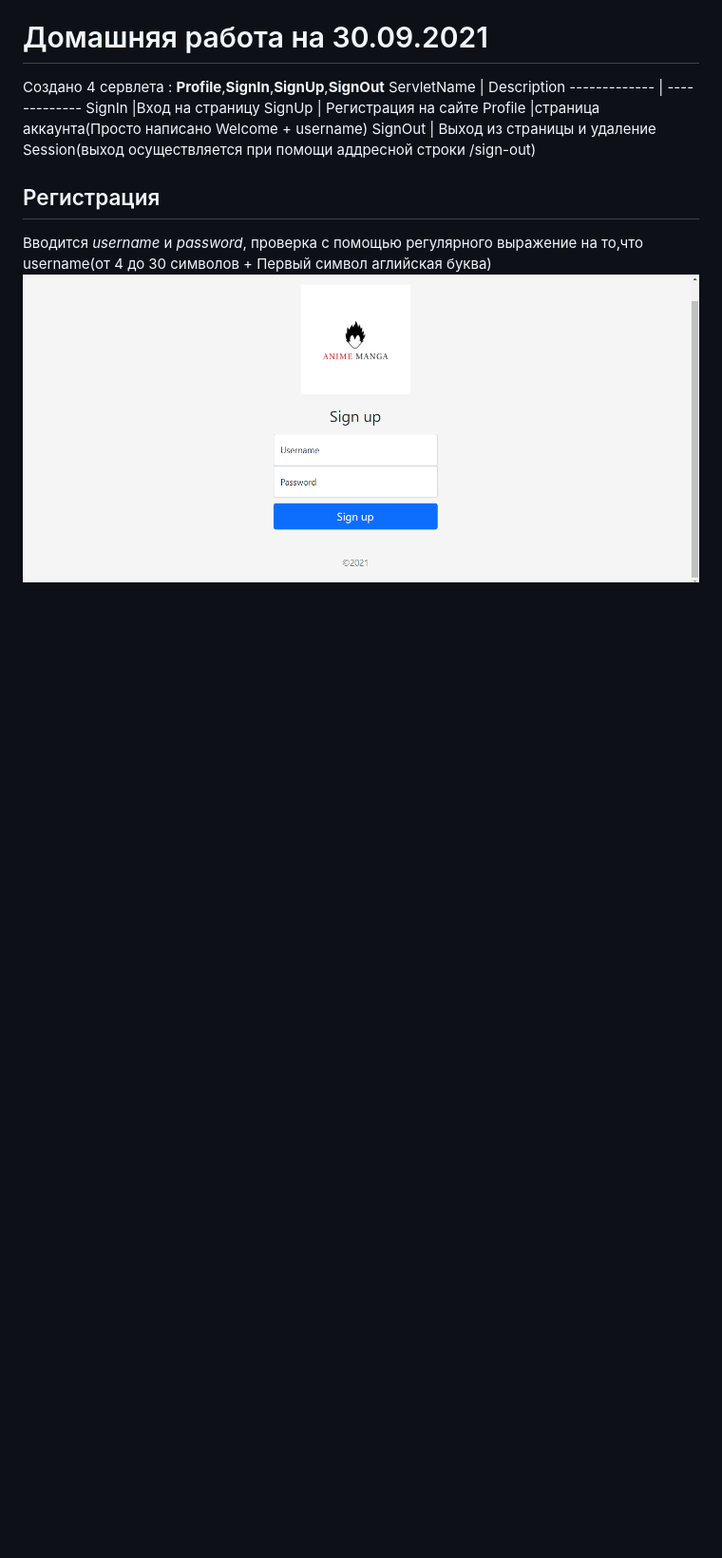
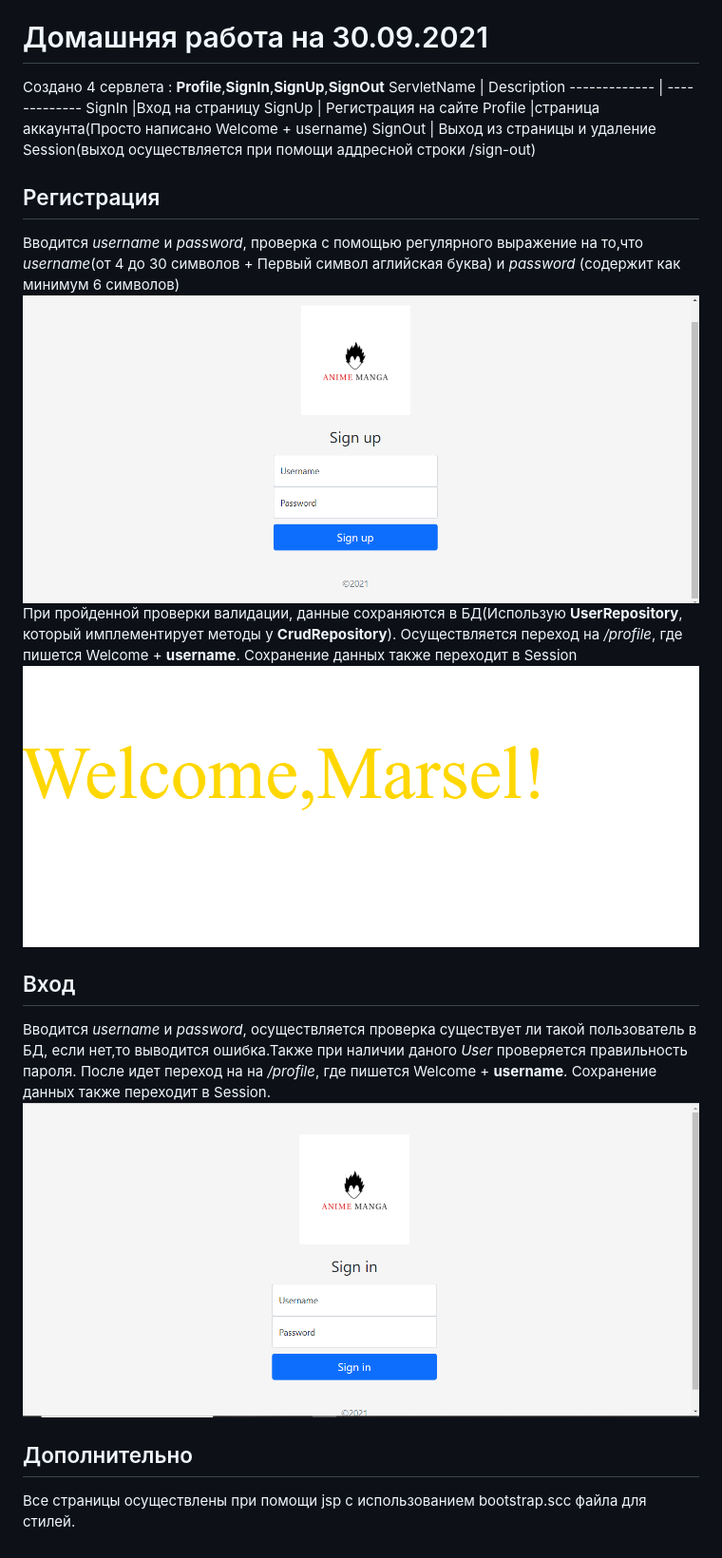
Before and after one commit to MarselYsup/itis_yusupov, a Markdown page: README.md, the part around the change. Shown: that part at 95% size. Rendered like a GitHub page; pictures changed too: ExtraFolder/profile.PNG (added), ExtraFolder/signin.PNG (added); blank space fills up the shorter version.

Commit message:
Finish doc

```diff
--- a/README.md
+++ b/README.md
@@ -12,5 +12,14 @@ Profile |страница аккаунта(Просто написано Welcome
 SignOut | Выход из страницы и удаление Session(выход осуществляется при помощи аддресной строки /sign-out)
 
 ## Регистрация ##
-Вводится *username* и *password*, проверка с помощью регулярного выражение на то,что username(от 4 до 30 символов + Первый символ аглийская буква)
+Вводится *username* и *password*, проверка с помощью регулярного выражение на то,что *username*(от 4 до 30 символов + Первый символ аглийская буква) и *password* (содержит как минимум 6 символов)
 ![Picture SingUp](/ExtraFolder/signup.PNG)
+При пройденной проверки валидации, данные сохраняются в БД(Использую **UserRepository**, который имплементирует методы у **CrudRepository**).
+Осуществляется переход на */profile*, где пишется Welcome + **username**. Сохранение данных также переходит в Session
+![Picture Profile](/ExtraFolder/profile.PNG)
+## Вход ##
+Вводится *username* и *password*, осуществляется проверка существует ли такой пользователь в БД, если нет,то выводится ошибка.Также при наличии даного *User* проверяется правильность пароля.
+После идет переход на на */profile*, где пишется Welcome + **username**. Сохранение данных также переходит в Session.
+![Picture SingUp](/ExtraFolder/signin.PNG)
+## Дополнительно ##
+Все страницы осуществлены при помощи jsp с использованием bootstrap.scc файла для стилей.
```
